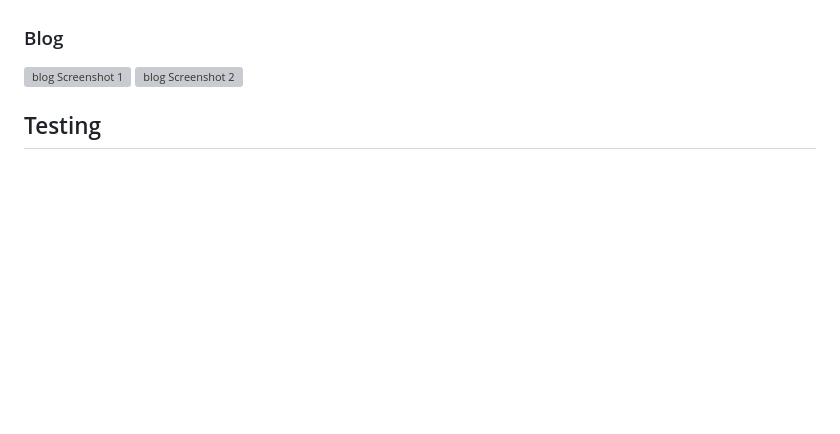
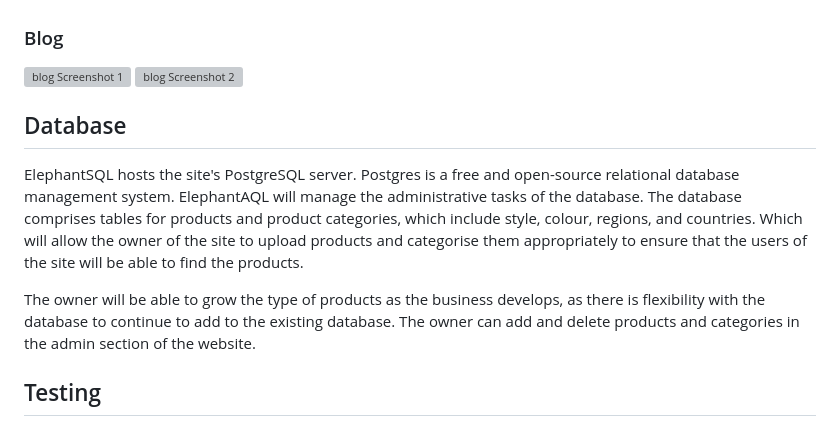
Before and after one commit to Code-Institute-Submissions/ecommerce-pp5-2, a Markdown page: README.md, the part around the change. Drawn GitHub-style; folded sections open; blank space fills up the shorter version; grey boxes are pictures that could not be loaded.

Commit message:
Add database to readme

```diff
--- a/README.md
+++ b/README.md
@@ -156,6 +156,21 @@ A wine blog can be used to populate other marketing channels, such as Facebook a
   ![blog Screenshot 1](media/readme_images/blog_cover.png)
   ![blog Screenshot 2](media/readme_images/blog_details.png)
 </details>
+
+## Database
+ElephantSQL hosts the site's PostgreSQL server. Postgres is a free and open-source
+relational database management system. ElephantAQL will manage the administrative
+tasks of the database. The database comprises tables for products and product
+categories, which include style, colour, regions, and countries. Which will allow
+the owner of the site to upload products and categorise them appropriately to
+ensure that the users of the site will be able to find the products.
+
+
+
+The owner will be able to grow the type of products as the business develops, as
+there is flexibility with the database to continue to add to the existing database.
+ The owner can add and delete products and categories in the admin section of the
+ website.
 
 
 ## Testing
```
Also changed, not shown: media/readme_images/blzwulmw_public.png (added).
